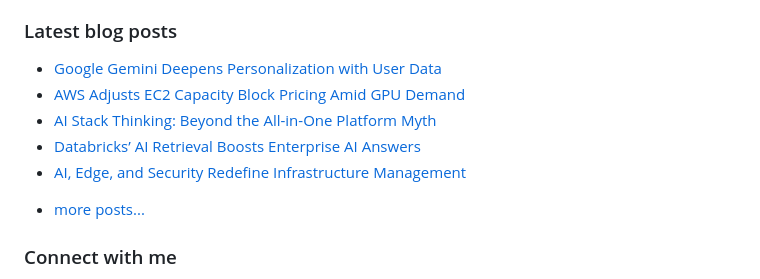
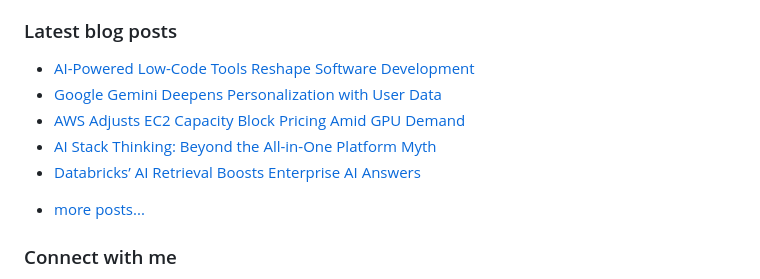
Before and after one commit to vpodk/vpodk, a Markdown page: README.md, the part around the change. GitHub-like rendering.

Commit message:
Updated with the latest blog posts

```diff
--- a/README.md
+++ b/README.md
@@ -7,11 +7,11 @@ This experience allows me to code in most programming languages and technologies
 ### Latest blog posts
 
 <!-- BLOG-POST-LIST:START -->
+- [AI-Powered Low-Code Tools Reshape Software Development](https://medium.com/codetodeploy/ai-powered-low-code-tools-reshape-software-development-62f8efa3020d?source=rss-22947912adc0------2)
 - [Google Gemini Deepens Personalization with User Data](https://medium.com/data-science-collective/google-gemini-deepens-personalization-with-user-data-48679b61d1dc?source=rss-22947912adc0------2)
 - [AWS Adjusts EC2 Capacity Block Pricing Amid GPU Demand](https://aws.plainenglish.io/aws-adjusts-ec2-capacity-block-pricing-amid-gpu-demand-7493bc3b8fa2?source=rss-22947912adc0------2)
 - [AI Stack Thinking: Beyond the All-in-One Platform Myth](https://ai.plainenglish.io/ai-stack-thinking-beyond-the-all-in-one-platform-myth-ae9dfb040fed?source=rss-22947912adc0------2)
 - [Databricks’ AI Retrieval Boosts Enterprise AI Answers](https://pub.aimind.so/databricks-ai-retrieval-boosts-enterprise-ai-answers-6068793014b7?source=rss-22947912adc0------2)
-- [AI, Edge, and Security Redefine Infrastructure Management](https://medium.com/data-science-collective/ai-edge-and-security-redefine-infrastructure-management-de7ff67c9f89?source=rss-22947912adc0------2)
 <!-- BLOG-POST-LIST:END -->
 - [more posts...](https://medium.com/@vpodk)
 
```
